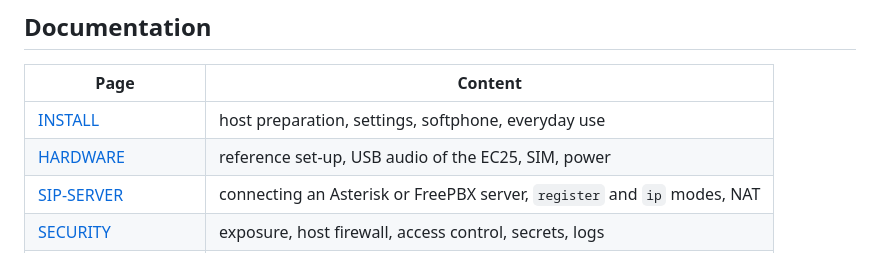
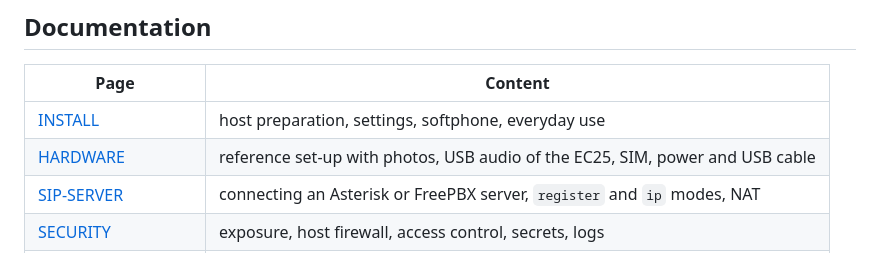
Before and after one commit to yasserboutaleb/pi-ec25-gsm-sip-gateway, a Markdown page: README.md, the part around the change. GitHub-like rendering.

Commit message:
docs: hardware photos, USB hub, short USB cable and power supply

```diff
--- a/README.md
+++ b/README.md
@@ -61,7 +61,7 @@ softphone registered with the account `gsm`:
 | Page | Content |
 |---|---|
 | [INSTALL](docs/INSTALL.md) | host preparation, settings, softphone, everyday use |
-| [HARDWARE](docs/HARDWARE.md) | reference set-up, USB audio of the EC25, SIM, power |
+| [HARDWARE](docs/HARDWARE.md) | reference set-up with photos, USB audio of the EC25, SIM, power and USB cable |
 | [SIP-SERVER](docs/SIP-SERVER.md) | connecting an Asterisk or FreePBX server, `register` and `ip` modes, NAT |
 | [SECURITY](docs/SECURITY.md) | exposure, host firewall, access control, secrets, logs |
 | [TROUBLESHOOTING](docs/TROUBLESHOOTING.md) | modem states, sound, softphone, calls, SMS |
```
Also changed, not shown: docs/HARDWARE.md (+22 -4 lines), docs/TROUBLESHOOTING.md (+2 -1 lines), docs/images/ec25-adapter-case.jpg (added), docs/images/ec25-adapter-open.jpg (added), docs/images/usb-hub-bottom.jpg (added), docs/images/usb-hub-top.jpg (added).
